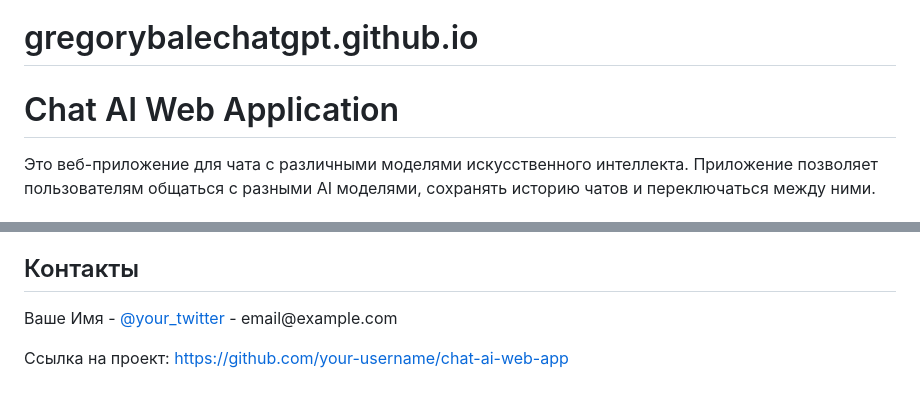
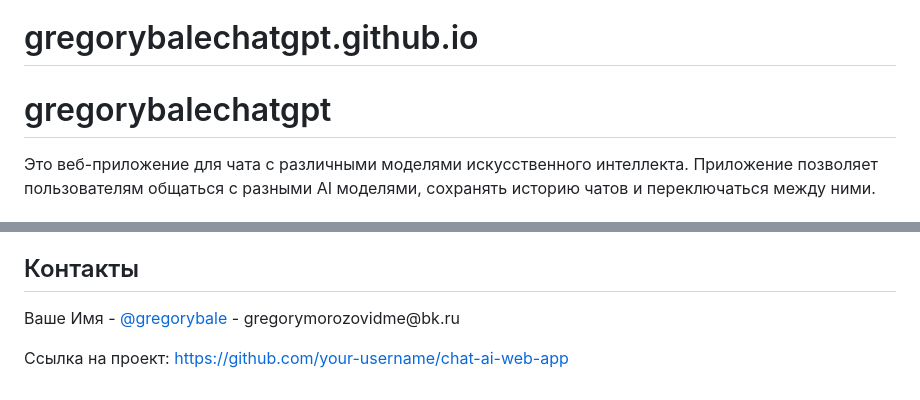
Before and after one commit to GregoryBale/gregorybalechatgpt.github.io, a Markdown page: README.md, 2 parts joined by grey strips. Rendered like a GitHub page.

```diff
--- a/README.md
+++ b/README.md
@@ -1,6 +1,6 @@
 # gregorybalechatgpt.github.io
 
-<h1>Chat AI Web Application</h1>
+<h1>gregorybalechatgpt</h1>
 
 <p>Это веб-приложение для чата с различными моделями искусственного интеллекта. Приложение позволяет пользователям общаться с разными AI моделями, сохранять историю чатов и переключаться между ними.</p>
 
@@ -110,5 +110,5 @@
 
 <h2>Контакты</h2>
 
-<p>Ваше Имя - <a href="https://twitter.com/your_twitter">@your_twitter</a> - email@example.com</p>
+<p>Ваше Имя - <a href="https://t.me/gregorybale">@gregorybale</a> - gregorymorozovidme@bk.ru</p>
 
```
Also changed, not shown: other parts of README.md (+1 -1 lines).
